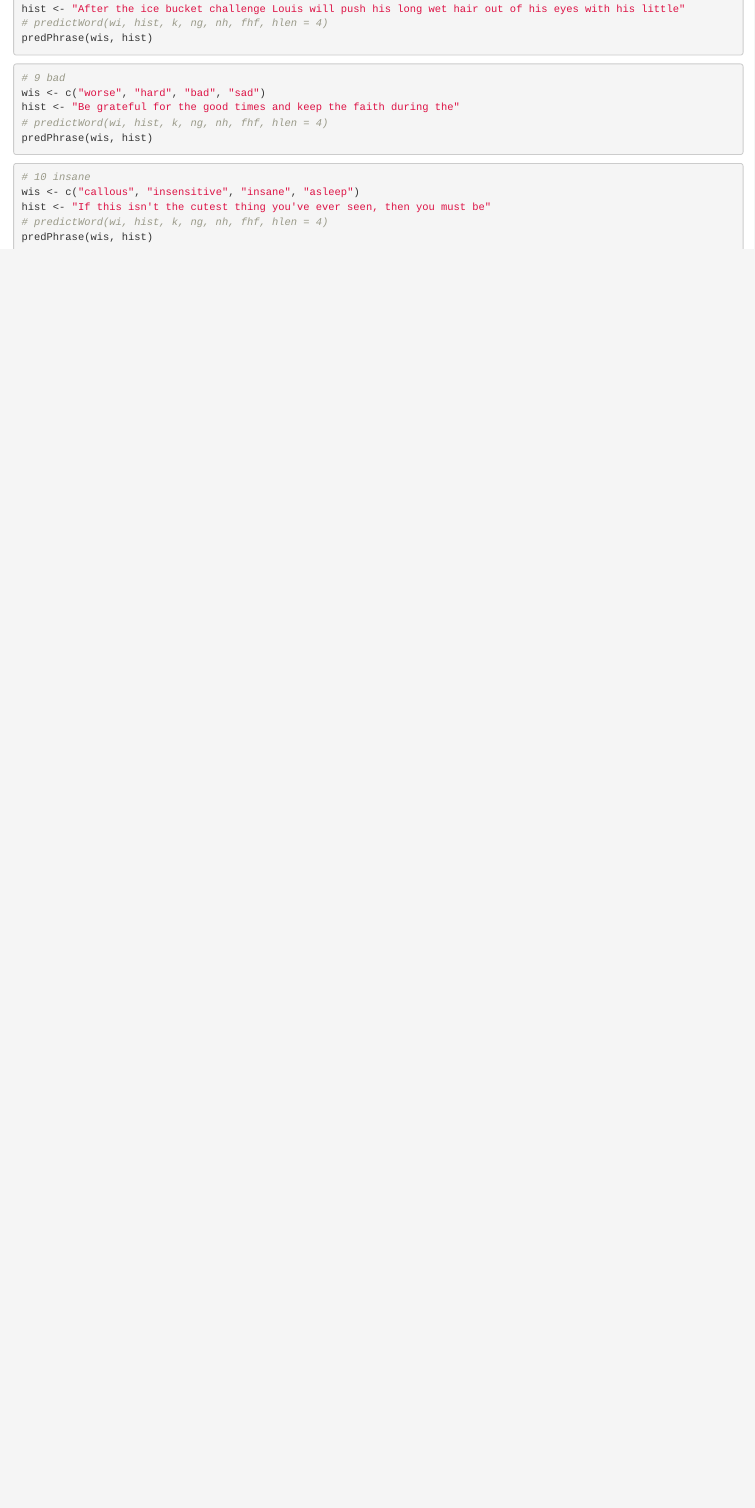
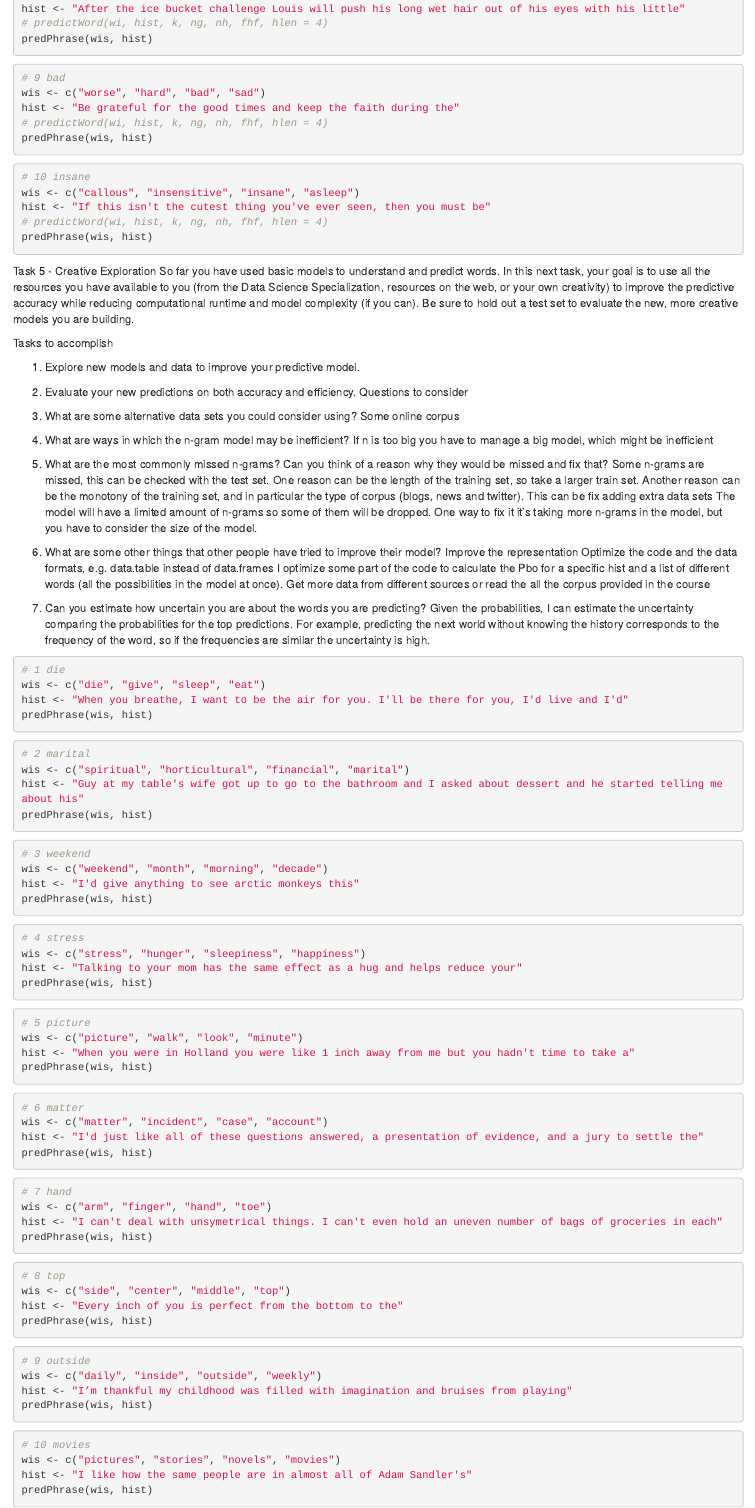
Before and after one commit to dcontrera/data-science-project, an R Markdown document (DataScienceCapstone-FinalProject.Rmd): the page in a window 1100 px wide, from 17480 px down before the commit and from 16490 px down after it, so that both start at the same text. Rendered offline with R 4.5, knitr and Pandoc, with nearby package versions; some code elsewhere in the file could not run offline.

Commit message:
Update: Final Project

````diff
--- a/DataScienceCapstone-FinalProject.Rmd
+++ b/DataScienceCapstone-FinalProject.Rmd
@@ -881,3 +895,110 @@ hist <- "If this isn't the cutest thing you've ever seen, then you must be"
 # predictWord(wi, hist, k, ng, nh, fhf, hlen = 4)
 predPhrase(wis, hist)
 ```
+
+
+Task 5 - Creative Exploration
+So far you have used basic models to understand and predict words. In this next task, your goal is to use all the resources you have available to you (from the Data Science Specialization, resources on the web, or your own creativity) to improve the predictive accuracy while reducing computational runtime and model complexity (if you can). Be sure to hold out a test set to evaluate the new, more creative models you are building.
+
+Tasks to accomplish
+
+1. Explore new models and data to improve your predictive model.
+2. Evaluate your new predictions on both accuracy and efficiency.
+Questions to consider
+
+1. What are some alternative data sets you could consider using?
+  Some online corpus
+2. What are ways in which the n-gram model may be inefficient?
+  If n is too big you have to manage a big model, which might be inefficient
+3. What are the most commonly missed n-grams?
+Can you think of a reason why they would be missed and fix that?
+  Some n-grams are missed, this can be checked with the test set.
+  One reason can be the length of the training set, so take a larger train set.
+  Another reason can be the monotony of the training set, and in particular the
+  type of corpus (blogs, news and twitter). This can be fix adding extra data
+  sets
+  The model will have a limited amount of n-grams so some of them will be
+  dropped. One way to fix it it's taking more n-grams in the model, but you have
+  to consider the size of the model.
+4. What are some other things that other people have tried to improve their model?
+  Improve the representation
+  Optimize the code and the data formats, e.g. data.table instead of data.frames
+  I optimize some part of the code to calculate the Pbo for a specific hist and
+  a list of different words (all the possibilities in the model at once).
+  Get more data from different sources or read the all the corpus provided in
+  the course
+5. Can you estimate how uncertain you are about the words you are predicting?
+  Given the probabilities, I can estimate the uncertainty comparing the
+  probabilities for the top predictions. For example, predicting the next world
+  without knowing the history corresponds to the frequency of the word, so if
+  the frequencies are similar the uncertainty is high.
+
+```{r, cache=TRUE, eval = FALSE, message=FALSE, warning=FALSE}
+# 1 die
+wis <- c("die", "give", "sleep", "eat")
+hist <- "When you breathe, I want to be the air for you. I'll be there for you, I'd live and I'd"
+predPhrase(wis, hist)
+```
+
+```{r, cache=TRUE, eval = FALSE, message=FALSE, warning=FALSE}
+# 2 marital
+wis <- c("spiritual", "horticultural", "financial", "marital")
+hist <- "Guy at my table's wife got up to go to the bathroom and I asked about dessert and he started telling me about his"
+predPhrase(wis, hist)
+```
+
+```{r, cache=TRUE, eval = FALSE, message=FALSE, warning=FALSE}
+# 3 weekend
+wis <- c("weekend", "month", "morning", "decade")
+hist <- "I'd give anything to see arctic monkeys this"
+predPhrase(wis, hist)
+```
+
+```{r, cache=TRUE, eval = FALSE, message=FALSE, warning=FALSE}
+# 4 stress
+wis <- c("stress", "hunger", "sleepiness", "happiness")
+hist <- "Talking to your mom has the same effect as a hug and helps reduce your"
+predPhrase(wis, hist)
+```
+
+```{r, cache=TRUE, eval = FALSE, message=FALSE, warning=FALSE}
+# 5 picture
+wis <- c("picture", "walk", "look", "minute")
+hist <- "When you were in Holland you were like 1 inch away from me but you hadn't time to take a"
+predPhrase(wis, hist)
+```
+
+```{r, cache=TRUE, eval = FALSE, message=FALSE, warning=FALSE}
+# 6 matter
+wis <- c("matter", "incident", "case", "account")
+hist <- "I'd just like all of these questions answered, a presentation of evidence, and a jury to settle the"
+predPhrase(wis, hist)
+```
+
+```{r, cache=TRUE, eval = FALSE, message=FALSE, warning=FALSE}
+# 7 hand
+wis <- c("arm", "finger", "hand", "toe")
+hist <- "I can't deal with unsymetrical things. I can't even hold an uneven number of bags of groceries in each"
+predPhrase(wis, hist)
+```
+
+```{r, cache=TRUE, eval = FALSE, message=FALSE, warning=FALSE}
+# 8 top
+wis <- c("side", "center", "middle", "top")
+hist <- "Every inch of you is perfect from the bottom to the"
+predPhrase(wis, hist)
+```
+
+```{r, cache=TRUE, eval = FALSE, message=FALSE, warning=FALSE}
+# 9 outside
+wis <- c("daily", "inside", "outside", "weekly")
+hist <- "I’m thankful my childhood was filled with imagination and bruises from playing"
+predPhrase(wis, hist)
+```
+
+```{r, cache=TRUE, eval = FALSE, message=FALSE, warning=FALSE}
+# 10 movies
+wis <- c("pictures", "stories", "novels", "movies")
+hist <- "I like how the same people are in almost all of Adam Sandler's"
+predPhrase(wis, hist)
+```
````
Also changed, not shown: DataScienceCapstone-FinalProject.Rmd (40 more changed lines).
